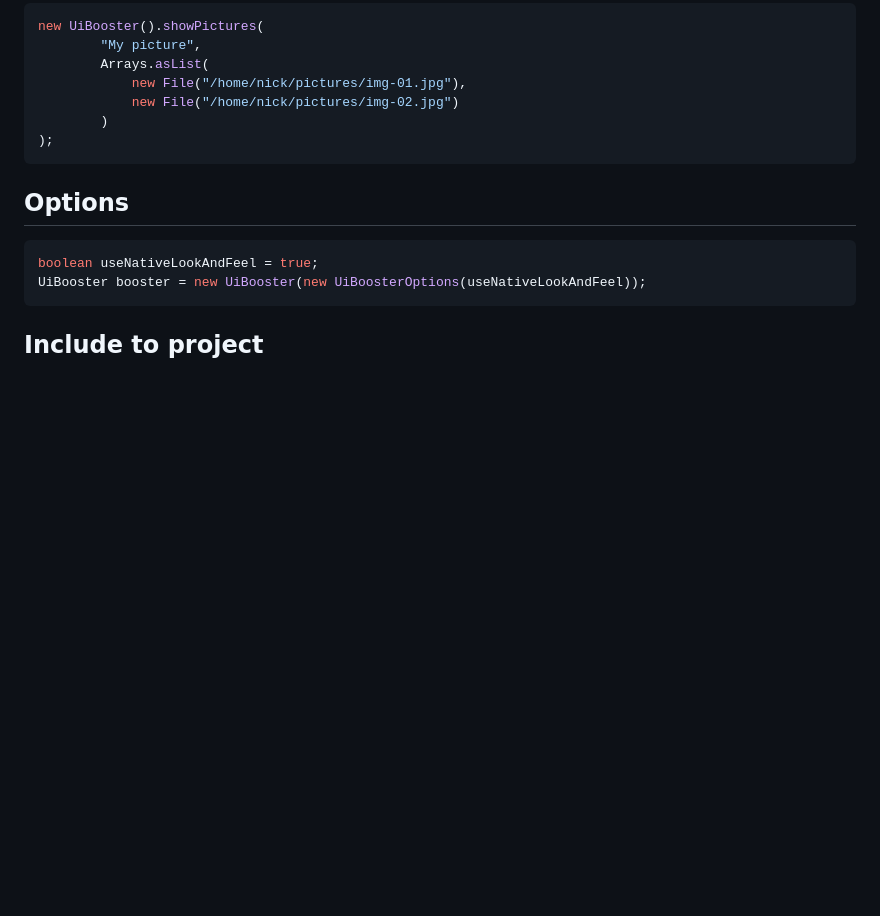
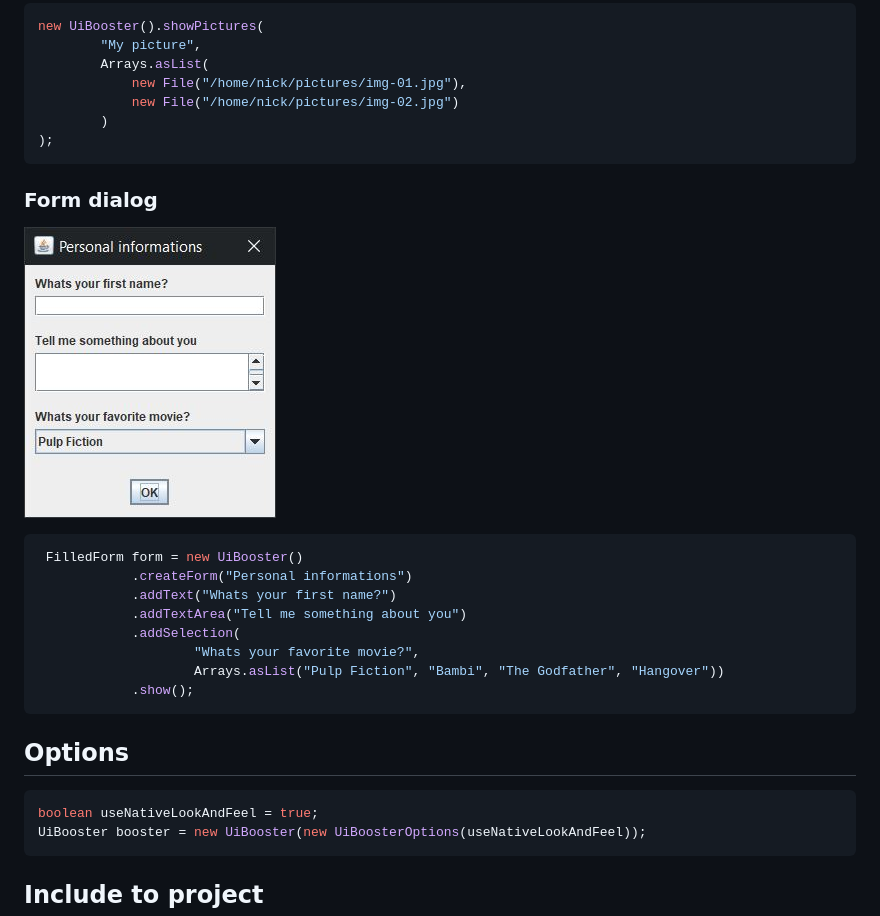
Before and after one commit to Milchreis/UiBooster, a Markdown page: README.md, the part around the change. Rendered like a GitHub page; pictures changed too: screenshots/form.jpg (added); blank space fills up the shorter version.

Commit message:
Adds a form dialog

````diff
--- a/README.md
+++ b/README.md
@@ -132,6 +132,19 @@ new UiBooster().showPictures(
 );
 ```
 
+### Form dialog
+![screenshot gallery dialog](https://github.com/Milchreis/UiBooster/blob/master/screenshots/form.jpg?raw=true)
+```java
+ FilledForm form = new UiBooster()
+            .createForm("Personal informations")
+            .addText("Whats your first name?")
+            .addTextArea("Tell me something about you")
+            .addSelection(
+                    "Whats your favorite movie?",
+                    Arrays.asList("Pulp Fiction", "Bambi", "The Godfather", "Hangover"))
+            .show();
+```
+
 ## Options
 ```java
 boolean useNativeLookAndFeel = true;
````
Also changed, not shown: 5 other files.
